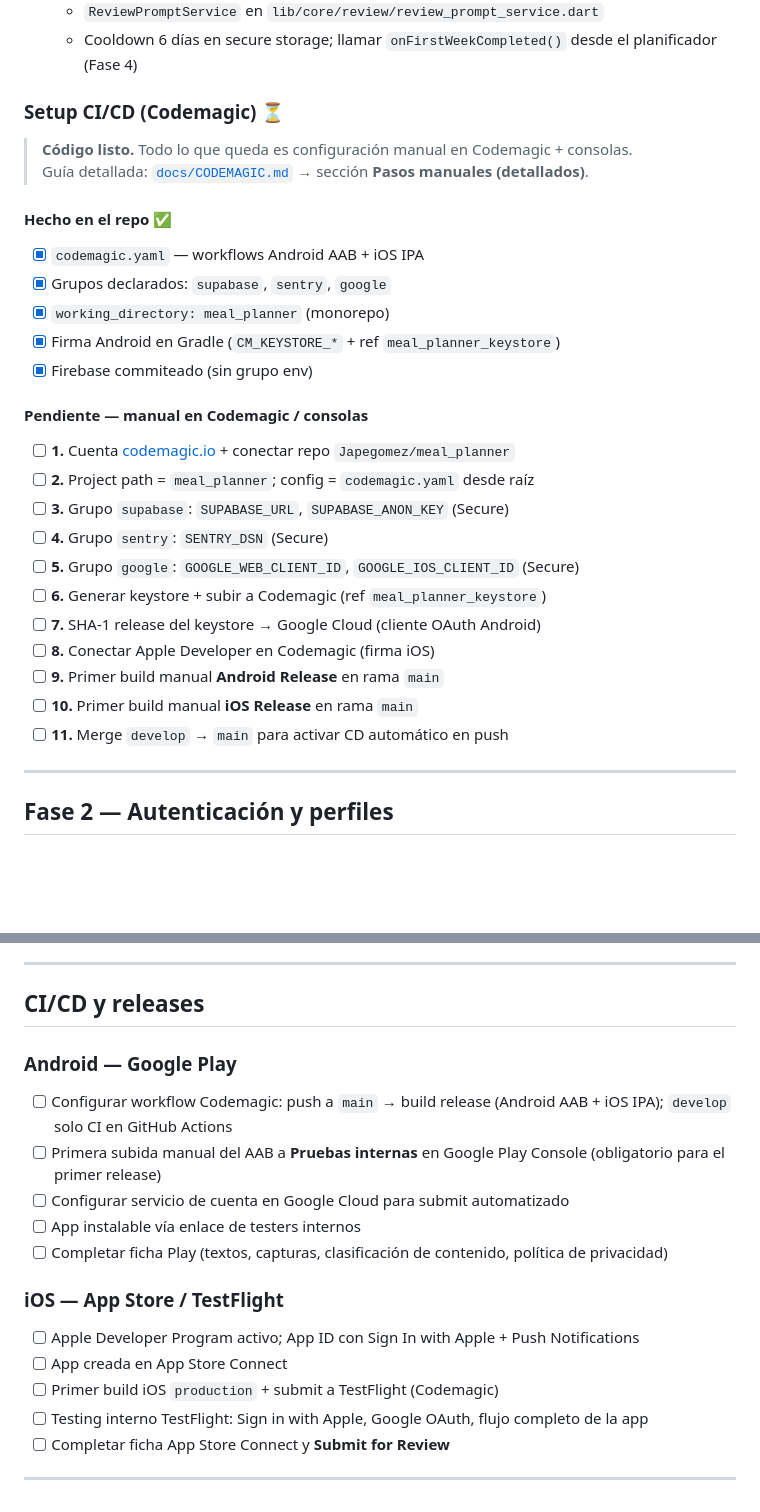
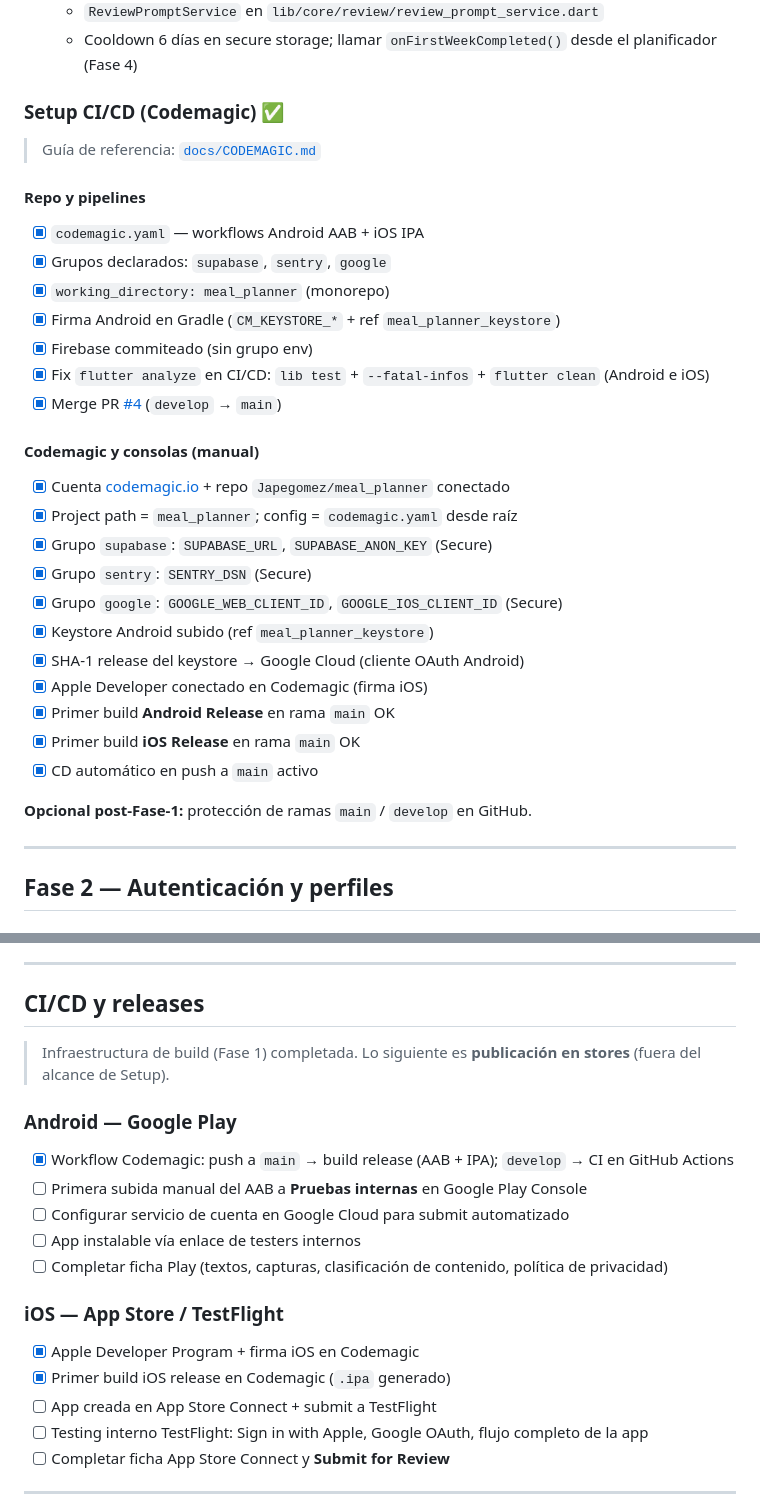
Before and after one commit to Japegomez/meal_planner, a Markdown page: docs/TASKS.md, 2 parts joined by grey strips. Drawn GitHub-style; blank space fills up the shorter version.

```diff
--- a/docs/TASKS.md
+++ b/docs/TASKS.md
@@ -113,32 +114,35 @@ Variables: `--dart-define-from-file=dart_defines.json` → leídas por `lib/core
   - `ReviewPromptService` en `lib/core/review/review_prompt_service.dart`
   - Cooldown 6 días en secure storage; llamar `onFirstWeekCompleted()` desde el planificador (Fase 4)
 
-### Setup CI/CD (Codemagic) ⏳
+### Setup CI/CD (Codemagic) ✅
 
-> **Código listo.** Todo lo que queda es configuración manual en Codemagic + consolas.
-> Guía detallada: [`docs/CODEMAGIC.md`](CODEMAGIC.md) → sección **Pasos manuales (detallados)**.
+> Guía de referencia: [`docs/CODEMAGIC.md`](CODEMAGIC.md)
 
-#### Hecho en el repo ✅
+#### Repo y pipelines
 
 - [x] `codemagic.yaml` — workflows Android AAB + iOS IPA
 - [x] Grupos declarados: `supabase`, `sentry`, `google`
 - [x] `working_directory: meal_planner` (monorepo)
 - [x] Firma Android en Gradle (`CM_KEYSTORE_*` + ref `meal_planner_keystore`)
 - [x] Firebase commiteado (sin grupo env)
+- [x] Fix `flutter analyze` en CI/CD: `lib test` + `--fatal-infos` + `flutter clean` (Android e iOS)
+- [x] Merge PR [#4](https://github.com/Japegomez/meal_planner/pull/4) (`develop` → `main`)
 
-#### Pendiente — manual en Codemagic / consolas
+#### Codemagic y consolas (manual)
 
-- [ ] **1.** Cuenta [codemagic.io](https://codemagic.io) + conectar repo `Japegomez/meal_planner`
-- [ ] **2.** Project path = `meal_planner`; config = `codemagic.yaml` desde raíz
-- [ ] **3.** Grupo `supabase`: `SUPABASE_URL`, `SUPABASE_ANON_KEY` (Secure)
-- [ ] **4.** Grupo `sentry`: `SENTRY_DSN` (Secure)
-- [ ] **5.** Grupo `google`: `GOOGLE_WEB_CLIENT_ID`, `GOOGLE_IOS_CLIENT_ID` (Secure)
-- [ ] **6.** Generar keystore + subir a Codemagic (ref `meal_planner_keystore`)
-- [ ] **7.** SHA-1 release del keystore → Google Cloud (cliente OAuth Android)
-- [ ] **8.** Conectar Apple Developer en Codemagic (firma iOS)
-- [ ] **9.** Primer build manual **Android Release** en rama `main`
-- [ ] **10.** Primer build manual **iOS Release** en rama `main`
-- [ ] **11.** Merge `develop` → `main` para activar CD automático en push
+- [x] Cuenta [codemagic.io](https://codemagic.io) + repo `Japegomez/meal_planner` conectado
+- [x] Project path = `meal_planner`; config = `codemagic.yaml` desde raíz
+- [x] Grupo `supabase`: `SUPABASE_URL`, `SUPABASE_ANON_KEY` (Secure)
+- [x] Grupo `sentry`: `SENTRY_DSN` (Secure)
+- [x] Grupo `google`: `GOOGLE_WEB_CLIENT_ID`, `GOOGLE_IOS_CLIENT_ID` (Secure)
+- [x] Keystore Android subido (ref `meal_planner_keystore`)
+- [x] SHA-1 release del keystore → Google Cloud (cliente OAuth Android)
+- [x] Apple Developer conectado en Codemagic (firma iOS)
+- [x] Primer build **Android Release** en rama `main` OK
+- [x] Primer build **iOS Release** en rama `main` OK
+- [x] CD automático en push a `main` activo
+
+**Opcional post-Fase-1:** protección de ramas `main` / `develop` en GitHub.
 
 ---
 
@@ -296,19 +300,21 @@ Variables: `--dart-define-from-file=dart_defines.json` → leídas por `lib/core
 
 ## CI/CD y releases
 
+> Infraestructura de build (Fase 1) completada. Lo siguiente es **publicación en stores** (fuera del alcance de Setup).
+
 ### Android — Google Play
 
-- [ ] Configurar workflow Codemagic: push a `main` → build release (Android AAB + iOS IPA); `develop` solo CI en GitHub Actions
-- [ ] Primera subida manual del AAB a **Pruebas internas** en Google Play Console (obligatorio para el primer release)
+- [x] Workflow Codemagic: push a `main` → build release (AAB + IPA); `develop` → CI en GitHub Actions
+- [ ] Primera subida manual del AAB a **Pruebas internas** en Google Play Console
 - [ ] Configurar servicio de cuenta en Google Cloud para submit automatizado
 - [ ] App instalable vía enlace de testers internos
 - [ ] Completar ficha Play (textos, capturas, clasificación de contenido, política de privacidad)
 
 ### iOS — App Store / TestFlight
 
-- [ ] Apple Developer Program activo; App ID con Sign In with Apple + Push Notifications
-- [ ] App creada en App Store Connect
-- [ ] Primer build iOS `production` + submit a TestFlight (Codemagic)
+- [x] Apple Developer Program + firma iOS en Codemagic
+- [x] Primer build iOS release en Codemagic (`.ipa` generado)
+- [ ] App creada en App Store Connect + submit a TestFlight
 - [ ] Testing interno TestFlight: Sign in with Apple, Google OAuth, flujo completo de la app
 - [ ] Completar ficha App Store Connect y **Submit for Review**
 
```
Also changed, not shown: other parts of docs/TASKS.md (+11 -9 lines), docs/CODEMAGIC.md (+22 -15 lines), docs/REQUIREMENTS.md (+2 -2 lines).
